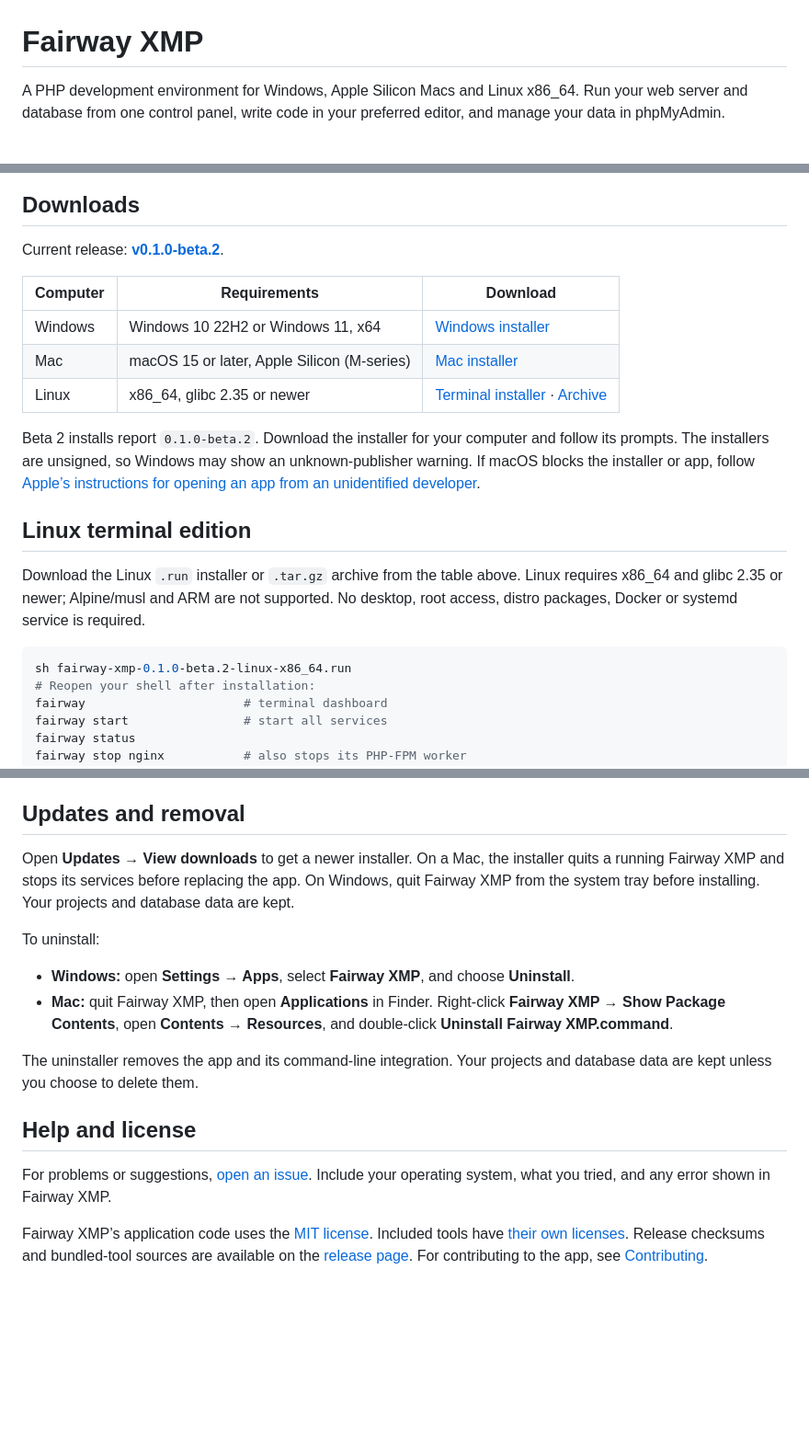
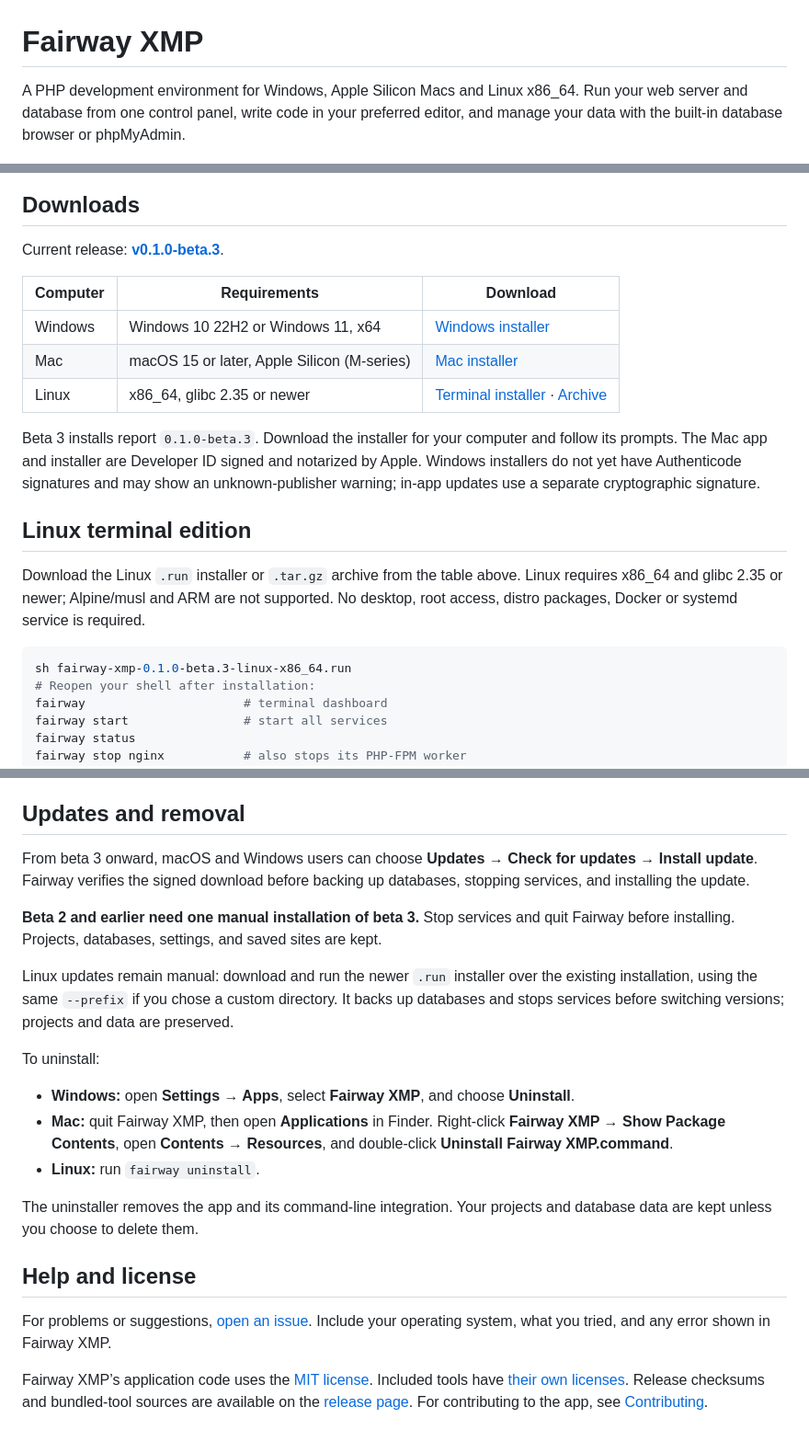
Before and after one commit to RizzRioo06/fairway-xmp, a Markdown page: README.md, 3 parts joined by grey strips. Shown at 92% size. Drawn GitHub-style; blank space fills up the shorter version.

Commit message:
Document beta 3 release and update download links

````diff
--- a/README.md
+++ b/README.md
@@ -1,12 +1,12 @@
 # Fairway XMP
 
-A PHP development environment for Windows, Apple Silicon Macs and Linux x86_64. Run your web server and database from one control panel, write code in your preferred editor, and manage your data in phpMyAdmin.
+A PHP development environment for Windows, Apple Silicon Macs and Linux x86_64. Run your web server and database from one control panel, write code in your preferred editor, and manage your data with the built-in database browser or phpMyAdmin.
 
 ![Fairway XMP control panel with PHP, Nginx, MySQL, and phpMyAdmin running](docs/images/control-panel.png)
 
 ## Downloads
 
-Current release: **[v0.1.0-beta.2](https://github.com/eimg/fairway-xmp/releases/tag/v0.1.0-beta.2)**.
+Current release: **[v0.1.0-beta.3](https://github.com/eimg/fairway-xmp/releases/tag/v0.1.0-beta.3)**.
 
 | Computer | Requirements | Download |
 | --- | --- | --- |
@@ -16,12 +16,12 @@ Current release: **[v0.1.0-beta.2](https://github.com/eimg/fairway-xmp/releases/
 
-Beta 2 installs report `0.1.0-beta.2`. Download the installer for your computer and follow its prompts. The installers are unsigned, so Windows may show an unknown-publisher warning. If macOS blocks the installer or app, follow [Apple’s instructions for opening an app from an unidentified developer](https://support.apple.com/en-us/102445).
+Beta 3 installs report `0.1.0-beta.3`. Download the installer for your computer and follow its prompts. The Mac app and installer are Developer ID signed and notarized by Apple. Windows installers do not yet have Authenticode signatures and may show an unknown-publisher warning; in-app updates use a separate cryptographic signature.
 
 ## Linux terminal edition
 
 Download the Linux `.run` installer or `.tar.gz` archive from the table above. Linux requires x86_64 and glibc 2.35 or newer; Alpine/musl and ARM are not supported. No desktop, root access, distro packages, Docker or systemd service is required.
 
 ```sh
-sh fairway-xmp-0.1.0-beta.2-linux-x86_64.run
+sh fairway-xmp-0.1.0-beta.3-linux-x86_64.run
 # Reopen your shell after installation:
 fairway                      # terminal dashboard
 fairway start                # start all services
@@ -131,12 +131,17 @@ If a port is already in use, Fairway XMP shows the conflict. Stop all services,
 
 ## Updates and removal
 
-Open **Updates → View downloads** to get a newer installer. On a Mac, the installer quits a running Fairway XMP and stops its services before replacing the app. On Windows, quit Fairway XMP from the system tray before installing. Your projects and database data are kept.
+From beta 3 onward, macOS and Windows users can choose **Updates → Check for updates → Install update**. Fairway verifies the signed download before backing up databases, stopping services, and installing the update.
+
+**Beta 2 and earlier need one manual installation of beta 3.** Stop services and quit Fairway before installing. Projects, databases, settings, and saved sites are kept.
+
+Linux updates remain manual: download and run the newer `.run` installer over the existing installation, using the same `--prefix` if you chose a custom directory. It backs up databases and stops services before switching versions; projects and data are preserved.
 
 To uninstall:
 
 - **Windows:** open **Settings → Apps**, select **Fairway XMP**, and choose **Uninstall**.
 - **Mac:** quit Fairway XMP, then open **Applications** in Finder. Right-click **Fairway XMP → Show Package Contents**, open **Contents → Resources**, and double-click **Uninstall Fairway XMP.command**.
+- **Linux:** run `fairway uninstall`.
 
 The uninstaller removes the app and its command-line integration. Your projects and database data are kept unless you choose to delete them.
 
````
Also changed, not shown: other parts of README.md (+4 -4 lines), PROJECT_SPEC.md (+1 -1 lines), docs/release-follow-ups.md (+11 -1 lines).
